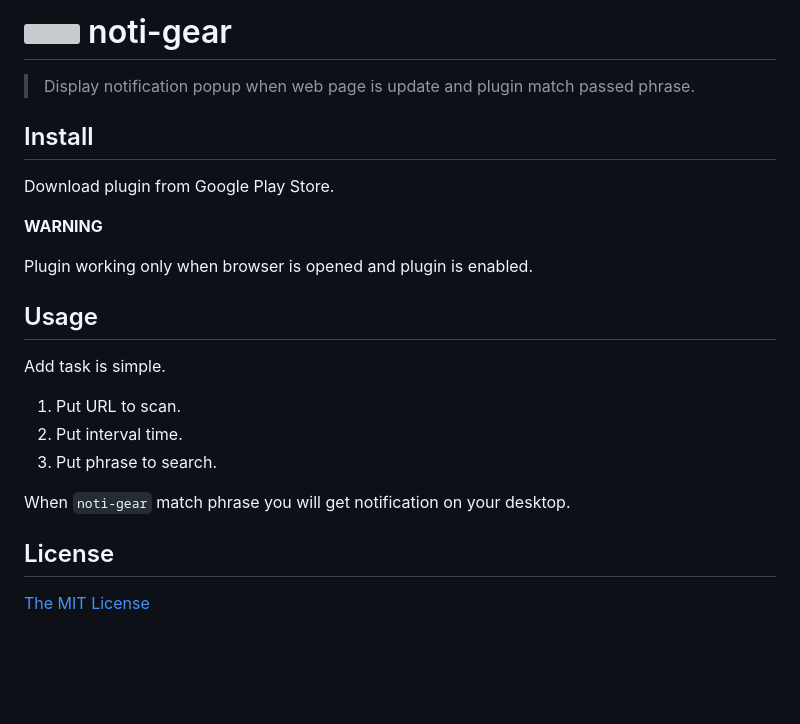
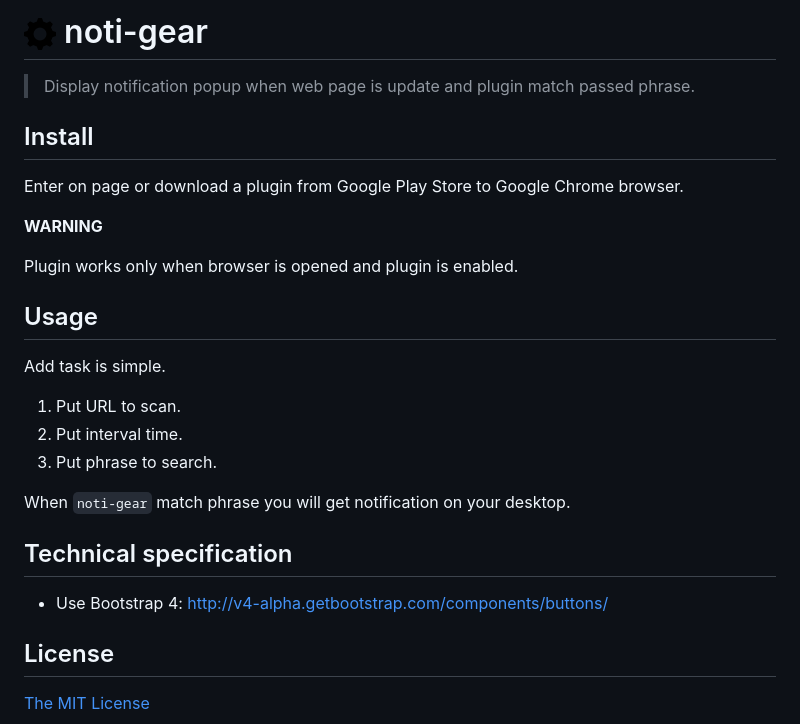
Before and after one commit to piecioshka/grepnet, a Markdown page: README.md, the part around the change. Drawn GitHub-style; pictures changed too: app/images/gear-small.png (added); blank space fills up the shorter version; grey boxes are pictures that could not be loaded.

```diff
--- a/README.md
+++ b/README.md
@@ -1,14 +1,14 @@
-# ![](images/gear-small.svg) noti-gear
+# ![](./app/images/gear-small.png) noti-gear
 
 > Display notification popup when web page is update and plugin match passed phrase.
 
 ## Install
 
-Download plugin from Google Play Store.
+Enter on page or download a plugin from Google Play Store to Google Chrome browser.
 
 **WARNING**
 
-Plugin working only when browser is opened and plugin is enabled.
+Plugin works only when browser is opened and plugin is enabled.
 
 ## Usage
 
@@ -20,6 +20,10 @@ Add task is simple.
 
 When `noti-gear` match phrase you will get notification on your desktop.
 
+## Technical specification
+
+ - Use Bootstrap 4: http://v4-alpha.getbootstrap.com/components/buttons/
+
 ## License
 
 [The MIT License](http://piecioshka.mit-license.org)
```
Also changed, not shown: app/images/gear-micro.png (added), app/images/gear.png (added), 18 other files.
